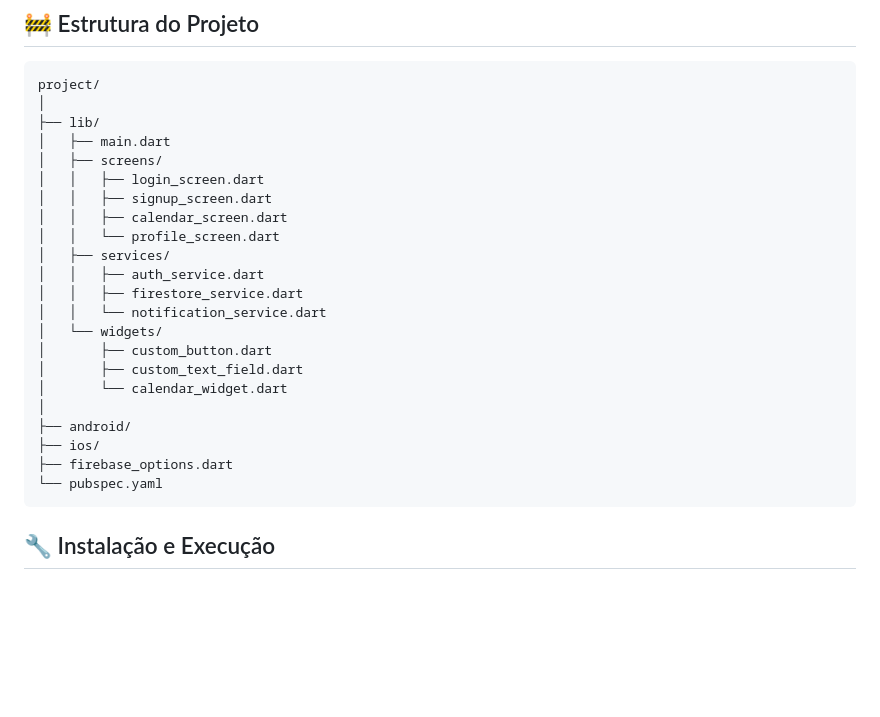
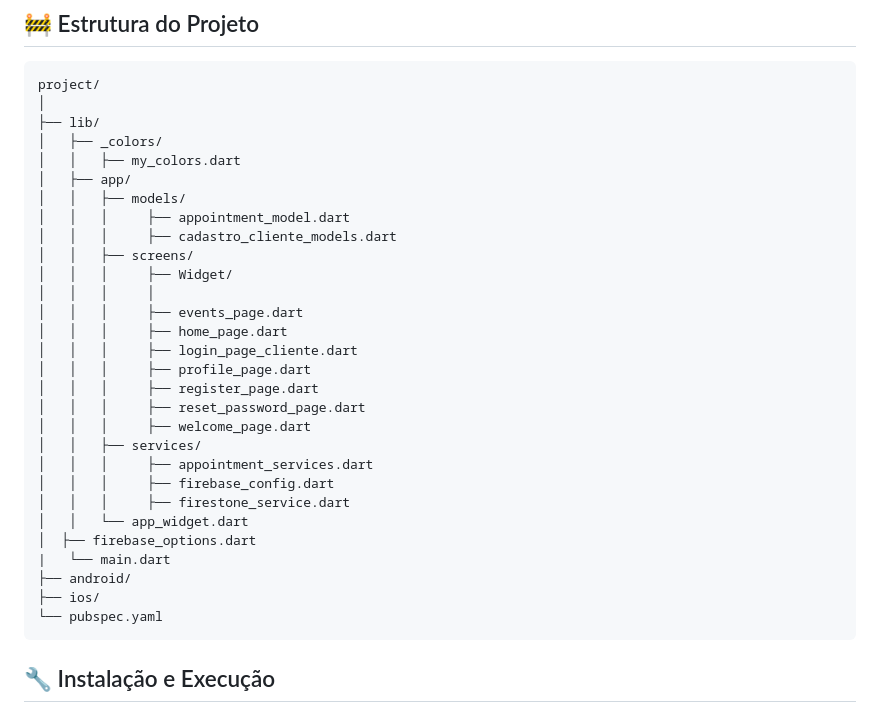
Before and after one commit to KennnedyRamos/agendamento-app, a Markdown page: README.md, the part around the change. Drawn GitHub-style; blank space fills up the shorter version.

`````diff
--- a/README.md
+++ b/README.md
@@ -37,24 +37,31 @@ O sistema de autenticação é integrado com Firebase Authentication, permitindo
 project/
 │
 ├── lib/
-│   ├── main.dart
-│   ├── screens/
-│   │   ├── login_screen.dart
-│   │   ├── signup_screen.dart
-│   │   ├── calendar_screen.dart
-│   │   └── profile_screen.dart
-│   ├── services/
-│   │   ├── auth_service.dart
-│   │   ├── firestore_service.dart
-│   │   └── notification_service.dart
-│   └── widgets/
-│       ├── custom_button.dart
-│       ├── custom_text_field.dart
-│       └── calendar_widget.dart
-│
+│   ├── _colors/
+│   │   ├── my_colors.dart
+│   ├── app/
+│   │   ├── models/
+│   │   │     ├── appointment_model.dart
+│   │   │     ├── cadastro_cliente_models.dart
+│   │   ├── screens/
+│   │   │     ├── Widget/
+│   │   │     │
+│   │   │     ├── events_page.dart
+│   │   │     ├── home_page.dart
+│   │   │     ├── login_page_cliente.dart
+│   │   │     ├── profile_page.dart
+│   │   │     ├── register_page.dart
+│   │   │     ├── reset_password_page.dart
+│   │   │     ├── welcome_page.dart
+│   │   ├── services/
+│   │   │     ├── appointment_services.dart
+│   │   │     ├── firebase_config.dart
+│   │   │     ├── firestone_service.dart
+│   │   └── app_widget.dart
+│  ├── firebase_options.dart
+|   └── main.dart
 ├── android/
 ├── ios/
-├── firebase_options.dart
 └── pubspec.yaml
 ````
 ## 🔧 Instalação e Execução
`````
